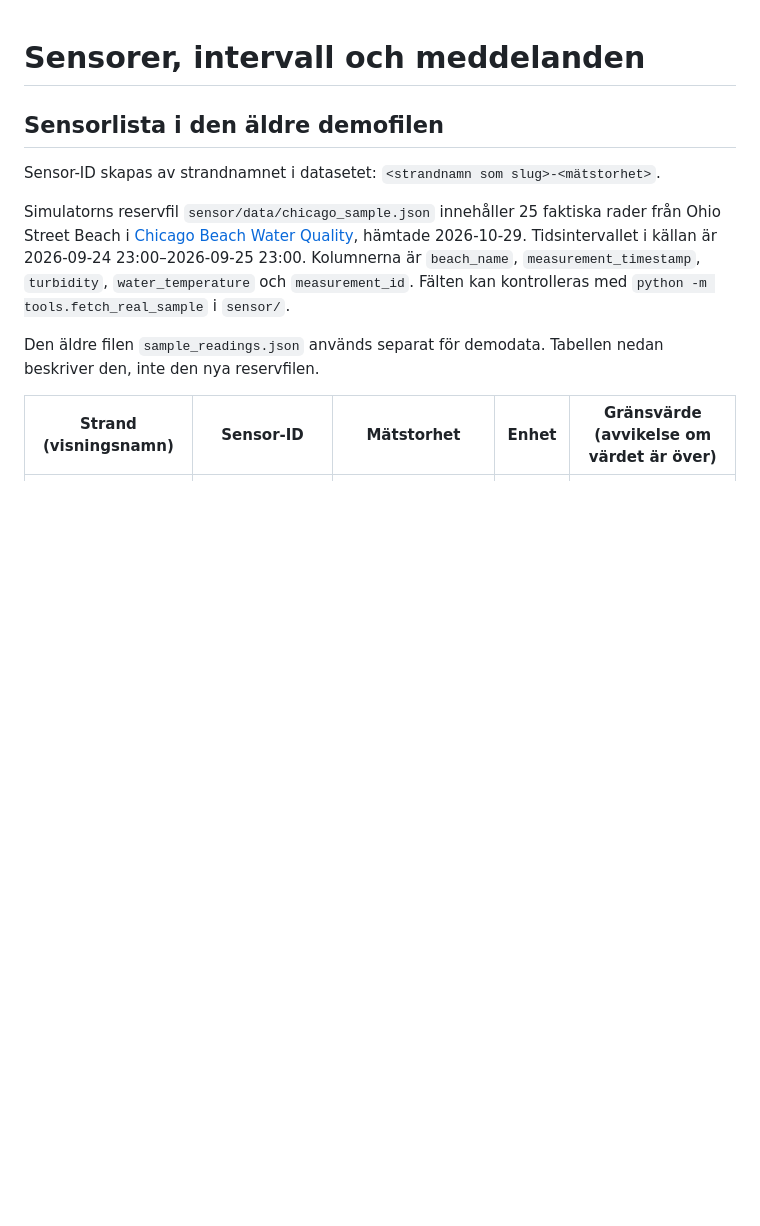
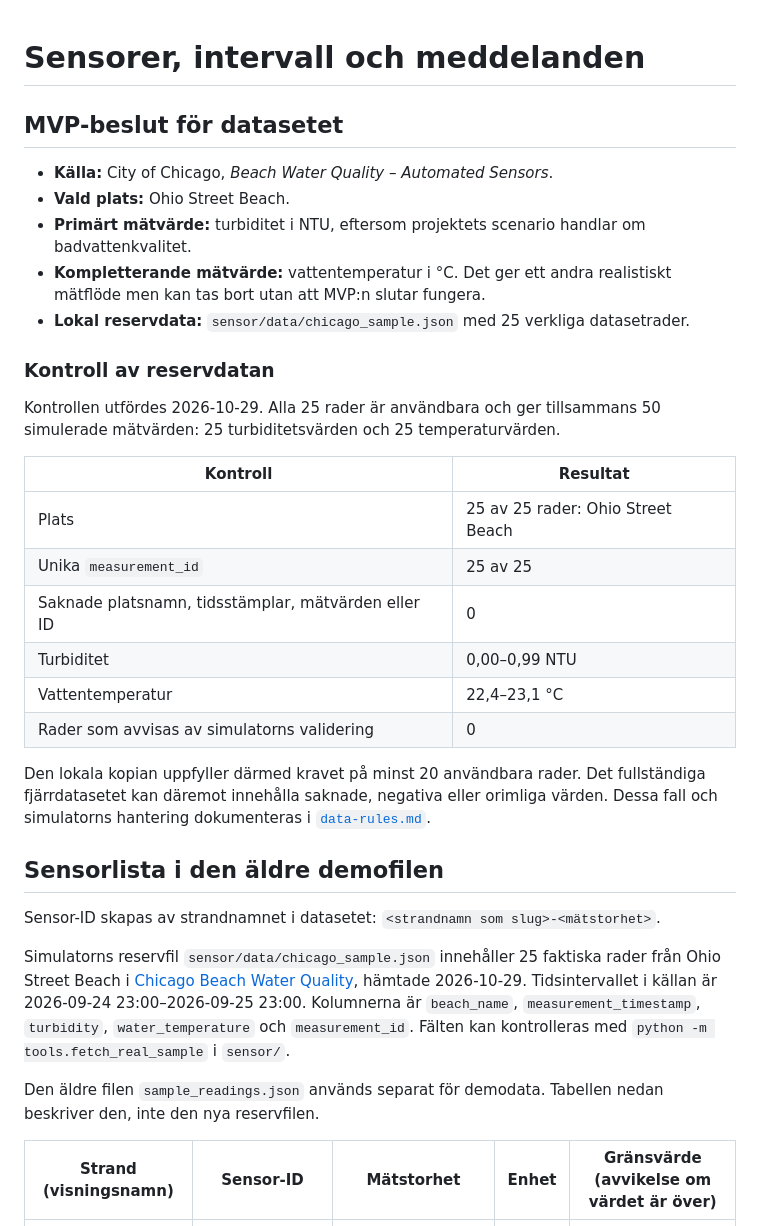
Before and after one commit to muhaka-1/smart-env-monitoring, a Markdown page: docs/sensors.md, the part around the change. Rendered like a GitHub page; blank space fills up the shorter version.

Commit message:
docs: complete dataset and protocol decisions

```diff
--- a/docs/sensors.md
+++ b/docs/sensors.md
@@ -1,4 +1,27 @@
 # Sensorer, intervall och meddelanden
+
+## MVP-beslut för datasetet
+
+- **Källa:** City of Chicago, *Beach Water Quality – Automated Sensors*.
+- **Vald plats:** Ohio Street Beach.
+- **Primärt mätvärde:** turbiditet i NTU, eftersom projektets scenario handlar om badvattenkvalitet.
+- **Kompletterande mätvärde:** vattentemperatur i °C. Det ger ett andra realistiskt mätflöde men kan tas bort utan att MVP:n slutar fungera.
+- **Lokal reservdata:** `sensor/data/chicago_sample.json` med 25 verkliga datasetrader.
+
+### Kontroll av reservdatan
+
+Kontrollen utfördes 2026-10-29. Alla 25 rader är användbara och ger tillsammans 50 simulerade mätvärden: 25 turbiditetsvärden och 25 temperaturvärden.
+
+| Kontroll | Resultat |
+|---|---|
+| Plats | 25 av 25 rader: Ohio Street Beach |
+| Unika `measurement_id` | 25 av 25 |
+| Saknade platsnamn, tidsstämplar, mätvärden eller ID | 0 |
+| Turbiditet | 0,00–0,99 NTU |
+| Vattentemperatur | 22,4–23,1 °C |
+| Rader som avvisas av simulatorns validering | 0 |
+
+Den lokala kopian uppfyller därmed kravet på minst 20 användbara rader. Det fullständiga fjärrdatasetet kan däremot innehålla saknade, negativa eller orimliga värden. Dessa fall och simulatorns hantering dokumenteras i [`data-rules.md`](data-rules.md).
 
 ## Sensorlista i den äldre demofilen
 Sensor-ID skapas av strandnamnet i datasetet: `<strandnamn som slug>-<mätstorhet>`.
```
Also changed, not shown: docs/ARCHITECTURE.md (+2 -0 lines), docs/protocol-decision.md (added, +72 -0 lines).
